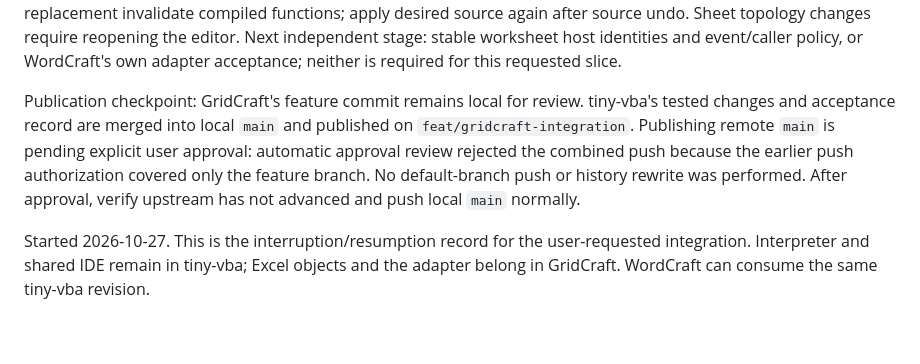
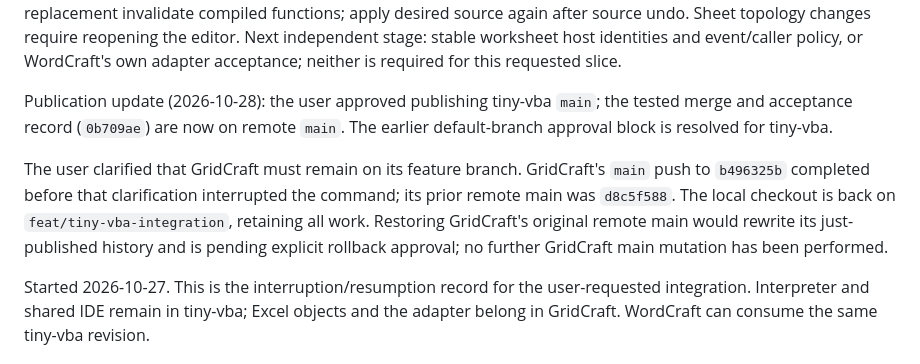
Before and after one commit to matt123p/tiny-vba, a Markdown page: docs/gridcraft-integration.md, the part around the change. Drawn GitHub-style; blank space fills up the shorter version.

Commit message:
docs: record tiny-vba main publication and repository scope

```diff
--- a/docs/gridcraft-integration.md
+++ b/docs/gridcraft-integration.md
@@ -125,13 +125,16 @@ source again after source undo. Sheet topology changes require reopening the edi
 Next independent stage: stable worksheet host identities and event/caller policy,
 or WordCraft's own adapter acceptance; neither is required for this requested slice.
 
-Publication checkpoint: GridCraft's feature commit remains local for review.
-tiny-vba's tested changes and acceptance record are merged into local `main` and
-published on `feat/gridcraft-integration`. Publishing remote `main` is pending
-explicit user approval: automatic approval review rejected the combined push
-because the earlier push authorization covered only the feature branch. No
-default-branch push or history rewrite was performed. After approval, verify
-upstream has not advanced and push local `main` normally.
+Publication update (2026-10-28): the user approved publishing tiny-vba `main`;
+the tested merge and acceptance record (`0b709ae`) are now on remote `main`.
+The earlier default-branch approval block is resolved for tiny-vba.
+
+The user clarified that GridCraft must remain on its feature branch. GridCraft's
+`main` push to `b496325b` completed before that clarification interrupted the
+command; its prior remote main was `d8c5f588`. The local checkout is back on
+`feat/tiny-vba-integration`, retaining all work. Restoring GridCraft's original
+remote main would rewrite its just-published history and is pending explicit
+rollback approval; no further GridCraft main mutation has been performed.
 
 Started 2026-10-27. This is the interruption/resumption record for the user-requested
 integration. Interpreter and shared IDE remain in tiny-vba; Excel objects and the
```
